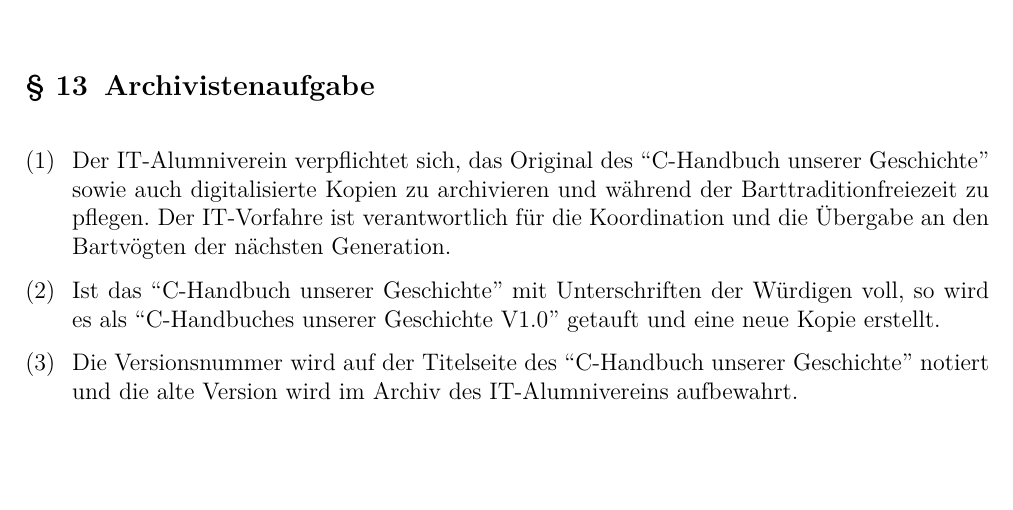
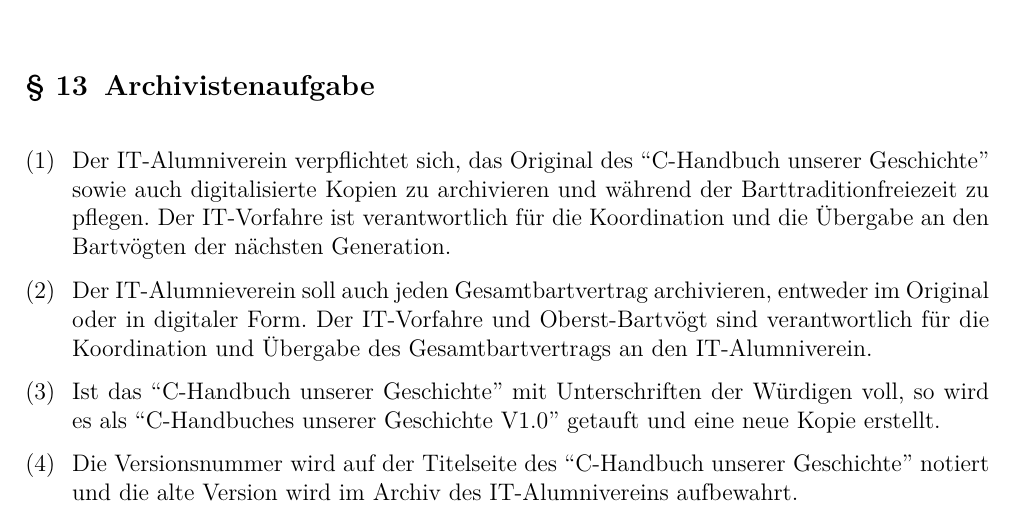
Before and after one commit to Frackwochen-Alumniverein-IT-Winterthur/IT-Gesamtvertrag, a LaTeX document (main.tex): part of page 7 of 16, cut so that both start at the same text, the shorter picture padded with empty space. Compiled offline with pdfLaTeX.

Commit message:
added new art.13 Subsection 2

```diff
--- a/main.tex
+++ b/main.tex
@@ -209,6 +209,9 @@ Nach 100 Jahren ist es an der Zeit die 100 Tägige Tradition zu eneuern und zeit
   Der IT-Alumniverein verpflichtet sich, das Original des ``C-Handbuch unserer Geschichte'' sowie auch digitalisierte Kopien zu archivieren und während der Barttraditionfreiezeit
   zu pflegen. Der IT-Vorfahre ist verantwortlich für die Koordination und die Übergabe an den Bartvögten der nächsten Generation.
 
+  Der IT-Alumnieverein soll auch jeden Gesamtbartvertrag archivieren, entweder im Original oder in digitaler Form. Der IT-Vorfahre und Oberst-Bartvögt sind verantwortlich für die Koordination
+  und Übergabe des Gesamtbartvertrags an den IT-Alumniverein.
+
   Ist das ``C-Handbuch unserer Geschichte'' mit Unterschriften der Würdigen voll, so wird es als ``C-Handbuches unserer Geschichte V1.0'' getauft und eine neue Kopie erstellt.
 
   Die Versionsnummer wird auf der Titelseite des ``C-Handbuch unserer Geschichte'' notiert und die alte Version wird im Archiv des IT-Alumnivereins aufbewahrt.
```
Also changed, not shown: main.pdf.
